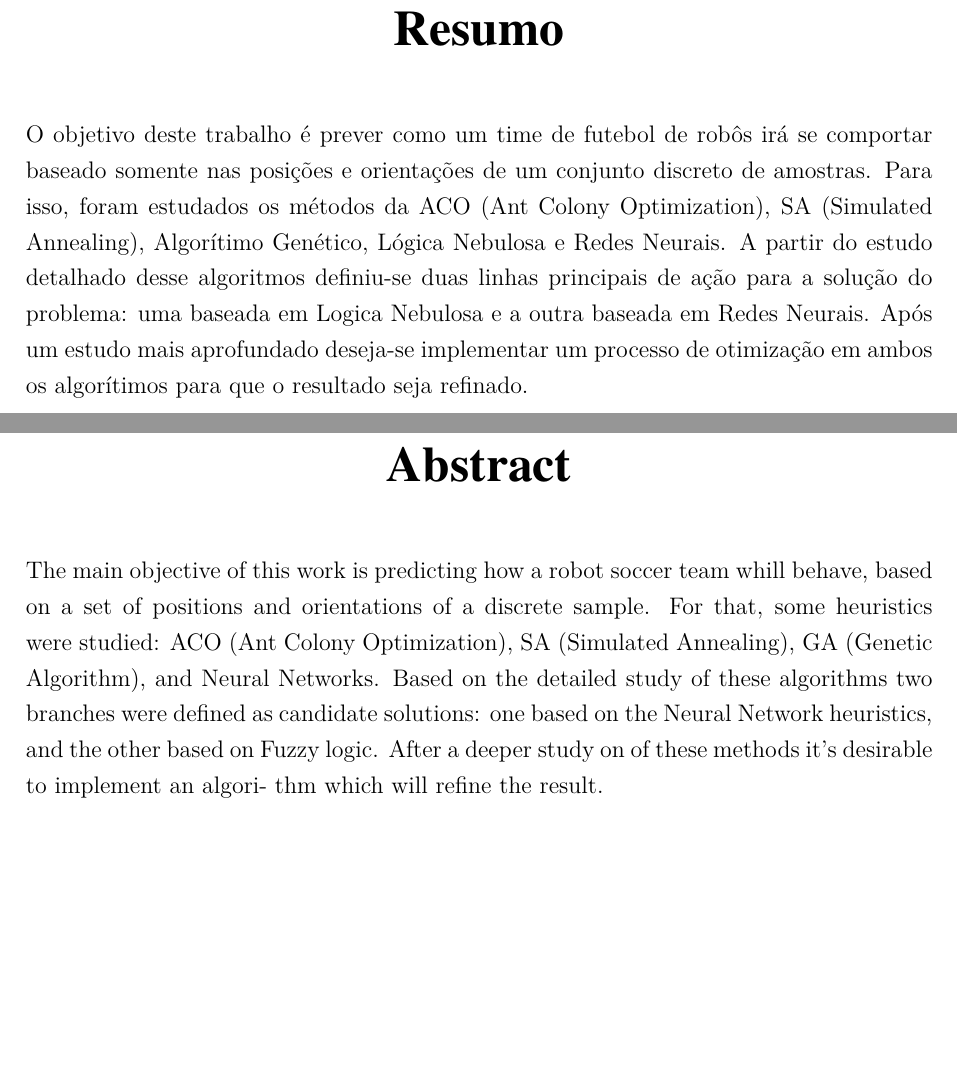
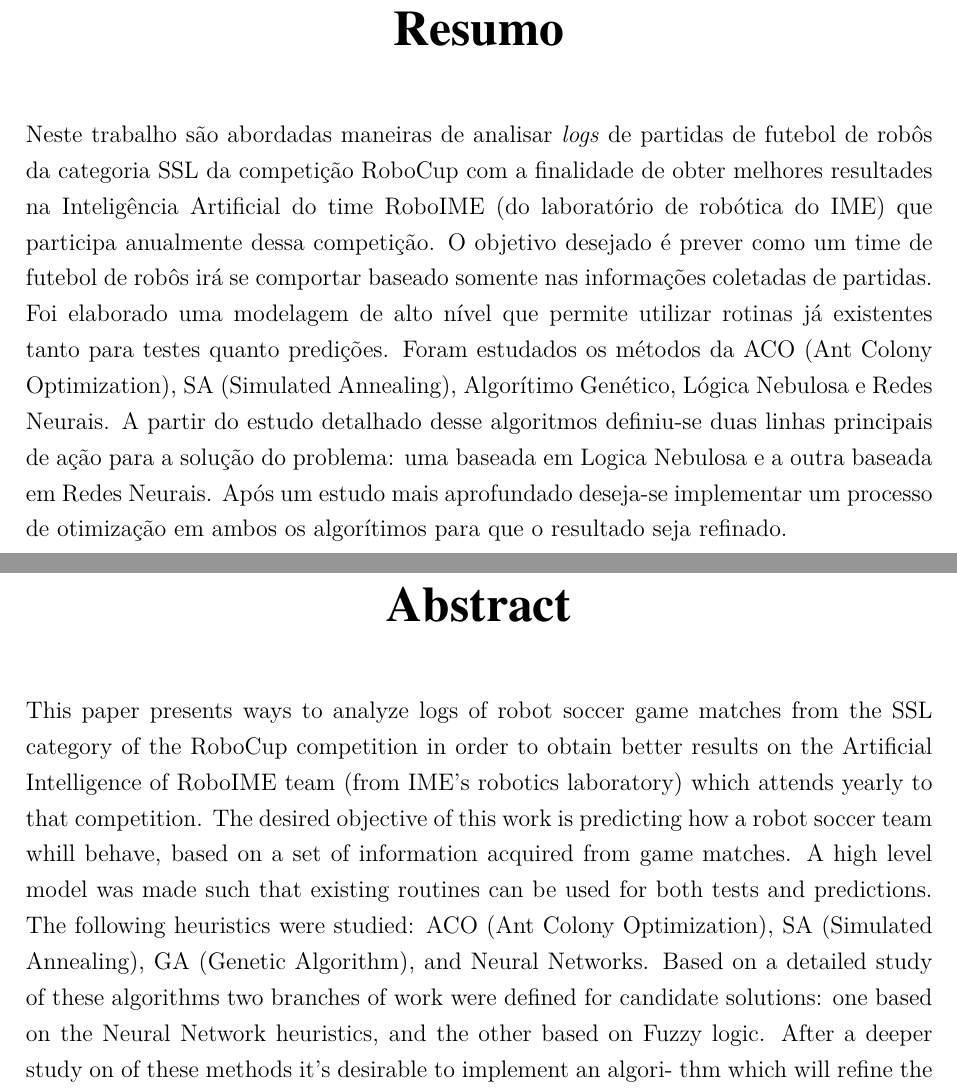
Before and after one commit to legacy-roboime/ip-jan-bramigk, a LaTeX thesis (relatorio/relatorio.tex): two parts of pages 5 and 6 of 42, joined at a grey line, cut so that both start at the same text, the shorter picture padded with empty space. Compiled offline with pdfLaTeX.

Commit message:
Resumo e Abstract.

```diff
--- a/relatorio/relatorio.tex
+++ b/relatorio/relatorio.tex
@@ -334,14 +334,17 @@
 \setlength{\absparsep}{18pt} % ajusta o espaçamento dos parágrafos do resumo
 \begin{resumo}
 
-% TODO[vbramigk] contextualizar o tema antes
-
-O objetivo deste trabalho é prever como um time de futebol de robôs irá se comportar baseado
-somente nas posições e orientações de um conjunto discreto de amostras. Para isso, foram estudados
-os métodos da ACO (Ant Colony Optimization), SA (Simulated Annealing), Algorítimo  Genético, Lógica Nebulosa
-e Redes Neurais. A partir do estudo detalhado desse algoritmos definiu-se duas linhas principais de
-ação para a solução do problema: uma baseada em Logica Nebulosa e a outra baseada em Redes Neurais. Após
-um estudo mais aprofundado deseja-se implementar um processo de otimização em ambos os algorítimos para
+Neste trabalho são abordadas maneiras de analisar \textit{logs} de partidas de futebol de robôs
+da categoria SSL da competição RoboCup com a finalidade de obter melhores resultades na Inteligência
+Artificial do time RoboIME (do laboratório de robótica do IME) que participa anualmente dessa competição.
+O objetivo desejado é prever como um time de futebol de robôs irá se comportar baseado
+somente nas informações coletadas de partidas.
+Foi elaborado uma modelagem de alto nível que permite utilizar rotinas já existentes tanto para testes
+quanto predições.
+Foram estudados os métodos da ACO (Ant Colony Optimization), SA (Simulated Annealing), Algorítimo  Genético,
+Lógica Nebulosa e Redes Neurais. A partir do estudo detalhado desse algoritmos definiu-se duas linhas
+principais de ação para a solução do problema: uma baseada em Logica Nebulosa e a outra baseada em Redes Neurais.
+Após um estudo mais aprofundado deseja-se implementar um processo de otimização em ambos os algorítimos para
 que o resultado seja refinado.
 
 % Segundo a \citeonline[3.1-3.2]{NBR6028:2003}, o resumo deve ressaltar o
@@ -360,13 +363,15 @@
 \begin{resumo}[Abstract]
 \begin{otherlanguage*}{english}
 
-% TODO[jansegre]: atualizar para refletir o resumo
-
-The main objective of this work is predicting how a robot soccer team whill behave, based
-on a set of positions and orientations of a discrete sample. For that, some heuristics were
-studied: ACO (Ant Colony Optimization), SA (Simulated Annealing), GA (Genetic Algorithm),
-and Neural Networks. Based on the detailed study of these algorithms two branches were defined
-as candidate solutions: one based on the Neural Network heuristics, and the other based on
+This paper presents ways to analyze logs of robot soccer game matches from the
+SSL category of the RoboCup competition in order to obtain better results on the Artificial
+Intelligence of RoboIME team (from IME's robotics laboratory) which attends yearly to that competition.
+The desired objective of this work is predicting how a robot soccer team whill behave, based
+on a set of information acquired from game matches.
+A high level model was made such that existing routines can be used for both tests and predictions.
+The following heuristics were studied: ACO (Ant Colony Optimization), SA (Simulated Annealing), GA (Genetic Algorithm),
+and Neural Networks. Based on a detailed study of these algorithms two branches of work were defined
+for candidate solutions: one based on the Neural Network heuristics, and the other based on
 Fuzzy logic. After a deeper study on of these methods it's desirable to implement an algori-
 thm which will refine the result.
 
```
Also changed, not shown: relatorio/relatorio.tex (3 more changed lines).
